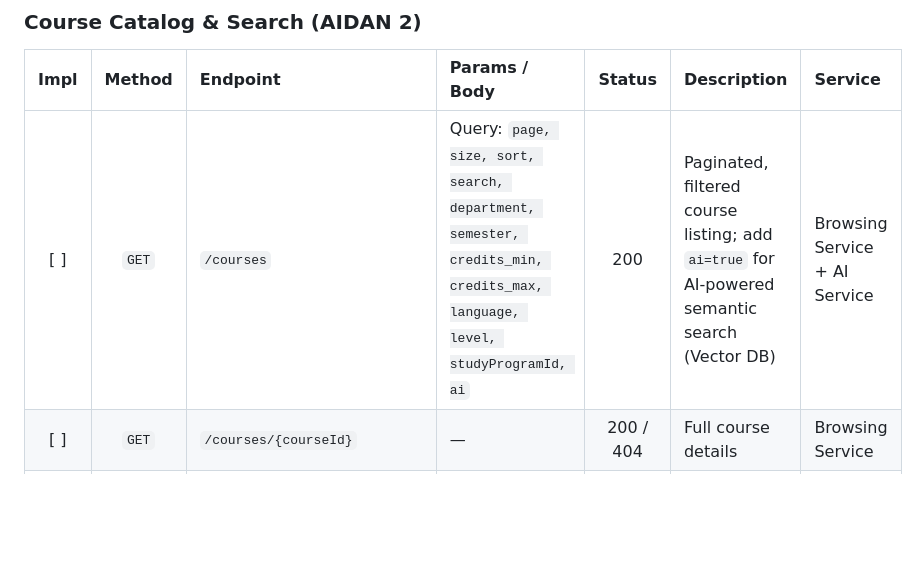
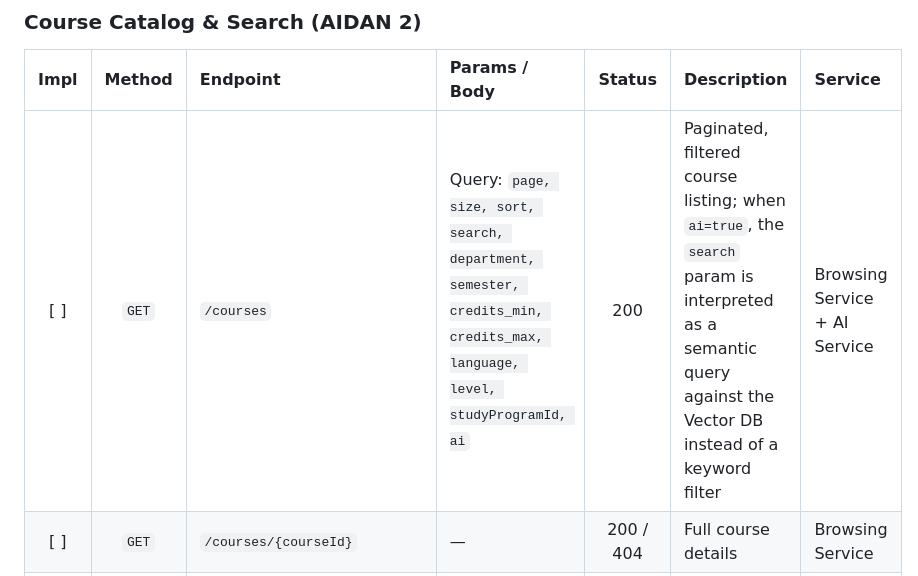
Before and after one commit to AET-DevOps26/team-http-418, a Markdown page: docs/implementation/ENDPOINTS.md, the part around one of its changes. GitHub-like rendering; blank space fills up the shorter version.

Commit message:
docs(endpoint): format and add more clarity

```diff
--- a/docs/implementation/ENDPOINTS.md
+++ b/docs/implementation/ENDPOINTS.md
@@ -209,7 +209,7 @@
 
 | Impl | Method | Endpoint | Params / Body | Status | Description | Service |
 | :---: | :---: | :--- | :--- | :---: | :--- | :--- |
-| [ ] | `GET` | `/courses` | Query: `page, size, sort, search, department, semester, credits_min, credits_max, language, level, studyProgramId, ai` | 200 | Paginated, filtered course listing; add `ai=true` for AI-powered semantic search (Vector DB) | Browsing Service + AI Service |
+| [ ] | `GET` | `/courses` | Query: `page, size, sort, search, department, semester, credits_min, credits_max, language, level, studyProgramId, ai` | 200 | Paginated, filtered course listing; when `ai=true`, the `search` param is interpreted as a semantic query against the Vector DB instead of a keyword filter | Browsing Service + AI Service |
 | [ ] | `GET` | `/courses/{courseId}` | — | 200 / 404 | Full course details | Browsing Service |
 | [ ] | `GET` | `/departments` | — | 200 | All TUM departments | Catalog Service |
 | [ ] | `GET` | `/study-programs` | Query: `departmentId` | 200 | Study programs, optionally filtered by department | Catalog Service |
```
Also changed, not shown: other parts of docs/implementation/ENDPOINTS.md (+2 -0 lines).
